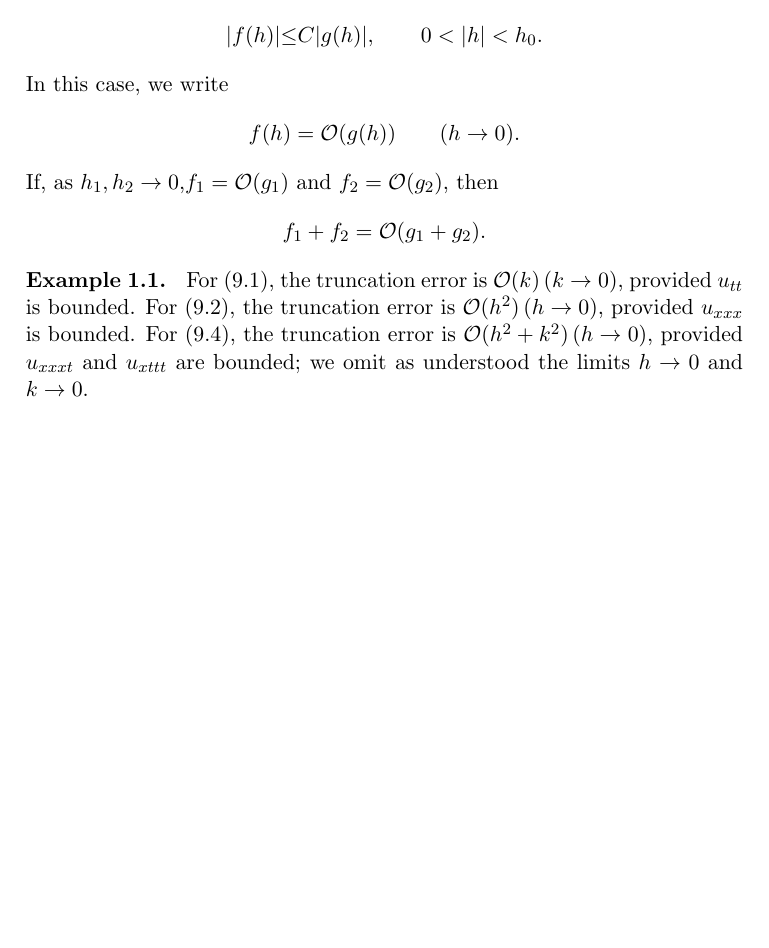
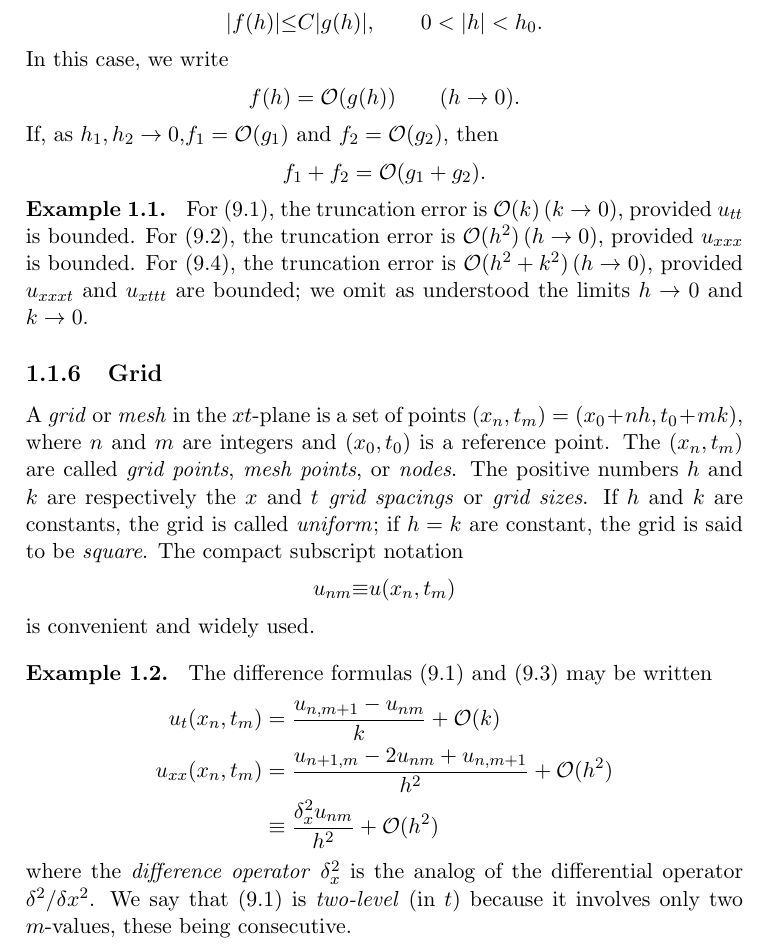
Before and after one commit to StewartNash/applied_pde, a LaTeX thesis (schaums/text/schaums.tex): part of page 9 of 18, cut so that both start at the same text, the shorter picture padded with empty space. Compiled offline with pdfLaTeX.

Commit message:
Added grid section

```diff
--- a/schaums/text/schaums.tex
+++ b/schaums/text/schaums.tex
@@ -148,6 +148,21 @@ If, as $h_1,h_2\rightarrow0$,$f_1=\mathcal{O}(g_1)$ and $f_2=\mathcal{O}(g_2)$,
 \begin{example}
 	For (9.1), the truncation error is $\mathcal{O}(k)\,(k\rightarrow0)$, provided $u_{tt}$ is bounded. For (9.2), the truncation error is $\mathcal{O}(h^2)\,(h\rightarrow0)$, provided $u_{xxx}$ is bounded. For (9.4), the truncation error is $\mathcal{O}(h^2+k^2)\,(h\rightarrow0)$, provided $u_{xxxt}$ and $u_{xttt}$ are bounded; we omit as understood the limits $h\rightarrow0$ and $k\rightarrow0$.
 \end{example}
+\subsection{Grid}
+A \emph{grid} or \emph{mesh} in the $xt$-plane is a set of points $(x_n,t_m)=(x_0+nh,t_0+mk)$, where $n$ and $m$ are integers and $(x_0,t_0)$ is a reference point. The $(x_n,t_m)$ are called \emph{grid points}, \emph{mesh points}, or \emph{nodes}. The positive numbers $h$ and $k$ are respectively the \emph{$x$} and \emph{$t$ grid spacings} or \emph{grid sizes}. If $h$ and $k$ are constants, the grid is called \emph{uniform}; if $h=k$ are constant, the grid is said to be \emph{square}. The compact subscript notation
+\begin{equation*}
+	u_{nm}{\equiv}u(x_n,t_m)
+\end{equation*}
+is convenient and widely used.
+\begin{example}
+	The difference formulas (9.1) and (9.3) may be written
+	\begin{align*}
+		u_t(x_n,t_m)&=\frac{u_{n,m+1}-u_{nm}}{k}+\mathcal{O}(k)\\
+		u_{xx}(x_n,t_m)&=\frac{u_{n+1,m}-2u_{nm}+u_{n,m+1}}{h^2}+\mathcal{O}(h^2)\\
+		&\equiv\frac{\delta_x^2u_{nm}}{h^2}+\mathcal{O}(h^2)
+	\end{align*}
+	where the \emph{difference operator} $\delta_x^2$ is the analog of the differential operator $\delta^2/{\delta}x^2$. We say that (9.1) is \emph{two-level} (in $t$) because it involves only two $m$-values, these being consecutive.
+\end{example}
 
 \chapter[DM for Hyperbolic Equations]{Difference Methods for Hyperbolic Equations}
 
```
Also changed, not shown: schaums/text/schaums.pdf.
